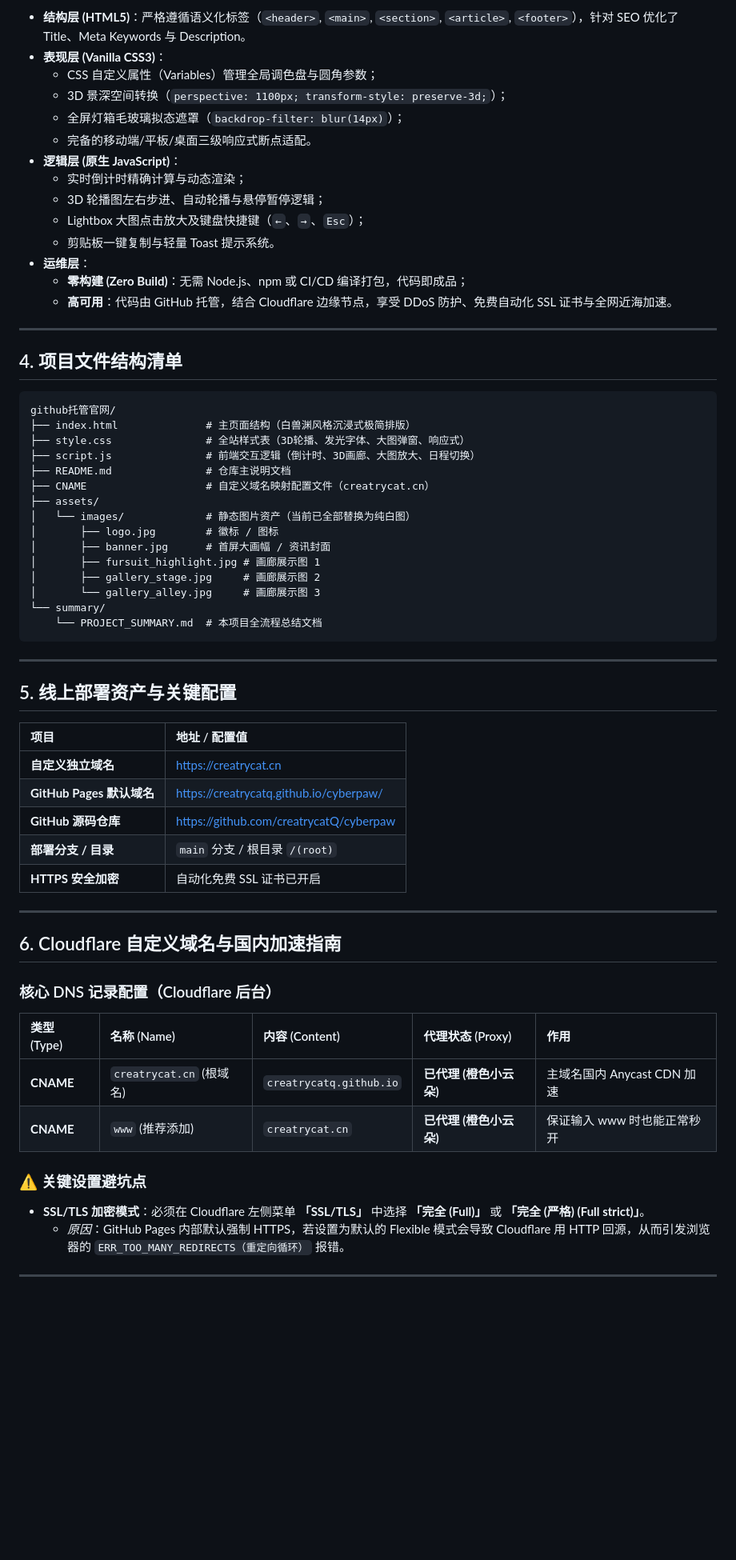
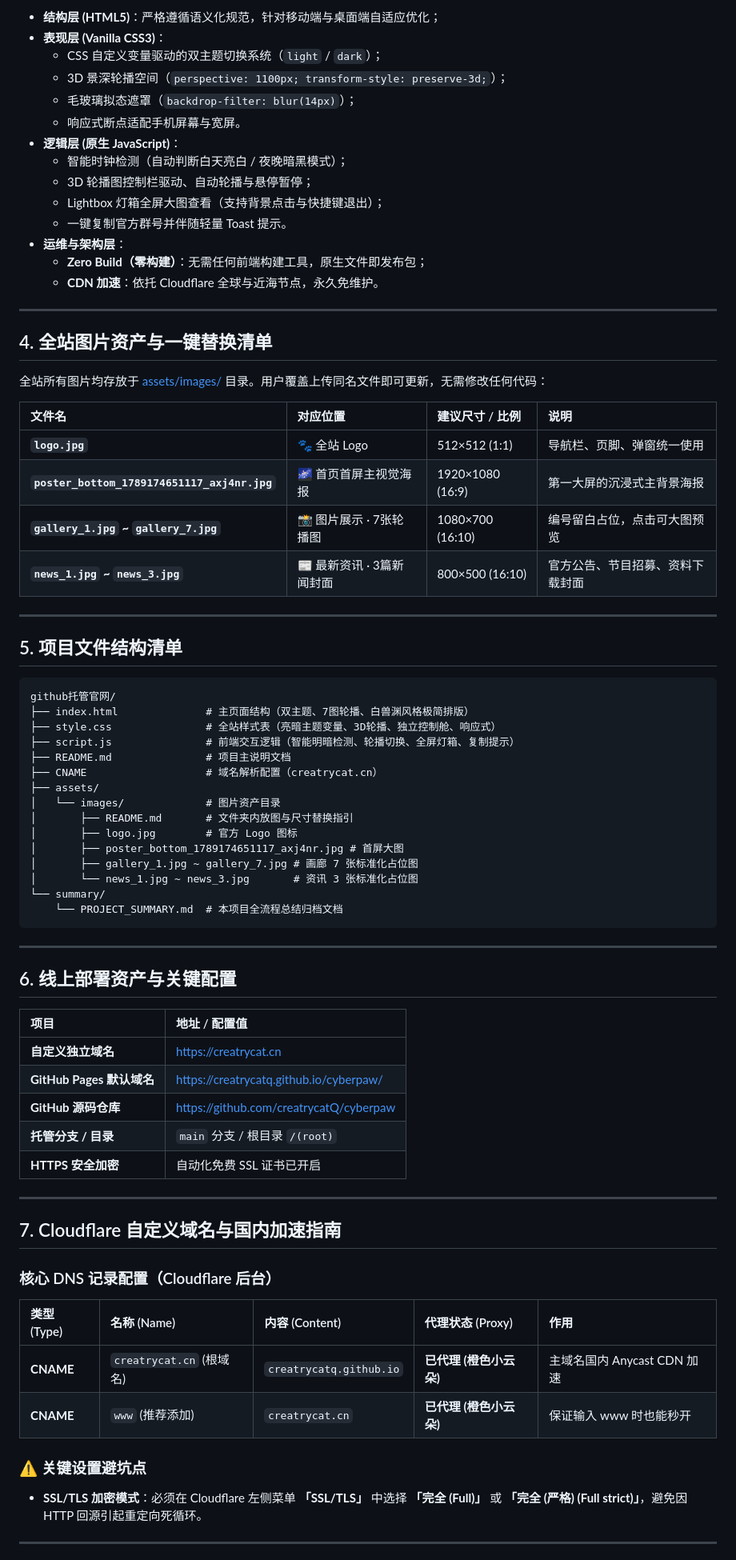
Before and after one commit to creatrycatQ/cyberpaw, a Markdown page: summary/PROJECT_SUMMARY.md, the part around one of its changes. Shown at 80% size. Drawn GitHub-style; blank space fills up the shorter version.

Commit message:
docs: update comprehensive project summary archive in summary/PROJECT_SUMMARY.md

````diff
--- a/summary/PROJECT_SUMMARY.md
+++ b/summary/PROJECT_SUMMARY.md
@@ -72,67 +68,79 @@
 
-- **结构层 (HTML5)**：严格遵循语义化标签（`<header>`, `<main>`, `<section>`, `<article>`, `<footer>`），针对 SEO 优化了 Title、Meta Keywords 与 Description。
+- **结构层 (HTML5)**：严格遵循语义化规范，针对移动端与桌面端自适应优化；
 - **表现层 (Vanilla CSS3)**：
-  - CSS 自定义属性（Variables）管理全局调色盘与圆角参数；
-  - 3D 景深空间转换（`perspective: 1100px; transform-style: preserve-3d;`）；
-  - 全屏灯箱毛玻璃拟态遮罩（`backdrop-filter: blur(14px)`）；
-  - 完备的移动端/平板/桌面三级响应式断点适配。
+  - CSS 自定义变量驱动的双主题切换系统（`light` / `dark`）；
+  - 3D 景深轮播空间（`perspective: 1100px; transform-style: preserve-3d;`）；
+  - 毛玻璃拟态遮罩（`backdrop-filter: blur(14px)`）；
+  - 响应式断点适配手机屏幕与宽屏。
 - **逻辑层 (原生 JavaScript)**：
-  - 实时倒计时精确计算与动态渲染；
-  - 3D 轮播图左右步进、自动轮播与悬停暂停逻辑；
-  - Lightbox 大图点击放大及键盘快捷键（`←`、`→`、`Esc`）；
-  - 剪贴板一键复制与轻量 Toast 提示系统。
-- **运维层**：
-  - **零构建 (Zero Build)**：无需 Node.js、npm 或 CI/CD 编译打包，代码即成品；
-  - **高可用**：代码由 GitHub 托管，结合 Cloudflare 边缘节点，享受 DDoS 防护、免费自动化 SSL 证书与全网近海加速。
+  - 智能时钟检测（自动判断白天亮白 / 夜晚暗黑模式）；
+  - 3D 轮播图控制栏驱动、自动轮播与悬停暂停；
+  - Lightbox 灯箱全屏大图查看（支持背景点击与快捷键退出）；
+  - 一键复制官方群号并伴随轻量 Toast 提示。
+- **运维与架构层**：
+  - **Zero Build（零构建）**：无需任何前端构建工具，原生文件即发布包；
+  - **CDN 加速**：依托 Cloudflare 全球与近海节点，永久免维护。
 
 ---
 
-## 4. 项目文件结构清单
+## 4. 全站图片资产与一键替换清单
+
+全站所有图片均存放于 [assets/images/](file:///c:/Users/CreatryCat/Documents/项目/github托管官网/assets/images/) 目录。用户覆盖上传同名文件即可更新，无需修改任何代码：
+
+| 文件名 | 对应位置 | 建议尺寸 / 比例 | 说明 |
+| :--- | :--- | :--- | :--- |
+| **`logo.jpg`** | 🐾 全站 Logo | 512×512 (1:1) | 导航栏、页脚、弹窗统一使用 |
+| **`poster_bottom_1789174651117_axj4nr.jpg`** | 🌌 首页首屏主视觉海报 | 1920×1080 (16:9) | 第一大屏的沉浸式主背景海报 |
+| **`gallery_1.jpg` ~ `gallery_7.jpg`** | 📸 图片展示 · 7张轮播图 | 1080×700 (16:10) | 编号留白占位，点击可大图预览 |
+| **`news_1.jpg` ~ `news_3.jpg`** | 📰 最新资讯 · 3篇新闻封面 | 800×500 (16:10) | 官方公告、节目招募、资料下载封面 |
+
+---
+
+## 5. 项目文件结构清单
 
 ```text
 github托管官网/
-├── index.html              # 主页面结构（白兽渊风格沉浸式极简排版）
-├── style.css               # 全站样式表（3D轮播、发光字体、大图弹窗、响应式）
-├── script.js               # 前端交互逻辑（倒计时、3D画廊、大图放大、日程切换）
-├── README.md               # 仓库主说明文档
-├── CNAME                   # 自定义域名映射配置文件（creatrycat.cn）
+├── index.html              # 主页面结构（双主题、7图轮播、白兽渊风格极简排版）
+├── style.css               # 全站样式表（亮暗主题变量、3D轮播、独立控制舱、响应式）
+├── script.js               # 前端交互逻辑（智能明暗检测、轮播切换、全屏灯箱、复制提示）
+├── README.md               # 项目主说明文档
+├── CNAME                   # 域名解析配置（creatrycat.cn）
 ├── assets/
-│   └── images/             # 静态图片资产（当前已全部替换为纯白图）
-│       ├── logo.jpg        # 徽标 / 图标
-│       ├── banner.jpg      # 首屏大画幅 / 资讯封面
-│       ├── fursuit_highlight.jpg # 画廊展示图 1
-│       ├── gallery_stage.jpg     # 画廊展示图 2
-│       └── gallery_alley.jpg     # 画廊展示图 3
+│   └── images/             # 图片资产目录
+│       ├── README.md       # 文件夹内放图与尺寸替换指引
+│       ├── logo.jpg        # 官方 Logo 图标
+│       ├── poster_bottom_1789174651117_axj4nr.jpg # 首屏大图
+│       ├── gallery_1.jpg ~ gallery_7.jpg # 画廊 7 张标准化占位图
+│       └── news_1.jpg ~ news_3.jpg       # 资讯 3 张标准化占位图
 └── summary/
-    └── PROJECT_SUMMARY.md  # 本项目全流程总结文档
+    └── PROJECT_SUMMARY.md  # 本项目全流程总结归档文档
 ```
 
 ---
 
-## 5. 线上部署资产与关键配置
+## 6. 线上部署资产与关键配置
 
 | 项目 | 地址 / 配置值 |
 | :--- | :--- |
 | **自定义独立域名** | [https://creatrycat.cn](https://creatrycat.cn) |
 | **GitHub Pages 默认域名** | [https://creatrycatq.github.io/cyberpaw/](https://creatrycatq.github.io/cyberpaw/) |
 | **GitHub 源码仓库** | [https://github.com/creatrycatQ/cyberpaw](https://github.com/creatrycatQ/cyberpaw) |
-| **部署分支 / 目录** | `main` 分支 / 根目录 `/(root)` |
+| **托管分支 / 目录** | `main` 分支 / 根目录 `/(root)` |
 | **HTTPS 安全加密** | 自动化免费 SSL 证书已开启 |
 
 ---
 
-## 6. Cloudflare 自定义域名与国内加速指南
+## 7. Cloudflare 自定义域名与国内加速指南
 
 ### 核心 DNS 记录配置（Cloudflare 后台）
 
 | 类型 (Type) | 名称 (Name) | 内容 (Content) | 代理状态 (Proxy) | 作用 |
 | :--- | :--- | :--- | :--- | :--- |
 | **CNAME** | `creatrycat.cn` (根域名) | `creatrycatq.github.io` | **已代理 (橙色小云朵)** | 主域名国内 Anycast CDN 加速 |
-| **CNAME** | `www` (推荐添加) | `creatrycat.cn` | **已代理 (橙色小云朵)** | 保证输入 www 时也能正常秒开 |
+| **CNAME** | `www` (推荐添加) | `creatrycat.cn` | **已代理 (橙色小云朵)** | 保证输入 www 时也能秒开 |
 
 ### ⚠️ 关键设置避坑点
-- **SSL/TLS 加密模式**：必须在 Cloudflare 左侧菜单 **「SSL/TLS」** 中选择 **「完全 (Full)」** 或 **「完全 (严格) (Full strict)」**。
-  - *原因*：GitHub Pages 内部默认强制 HTTPS，若设置为默认的 Flexible 模式会导致 Cloudflare 用 HTTP 回源，从而引发浏览器的 `ERR_TOO_MANY_REDIRECTS（重定向循环）` 报错。
+- **SSL/TLS 加密模式**：必须在 Cloudflare 左侧菜单 **「SSL/TLS」** 中选择 **「完全 (Full)」** 或 **「完全 (严格) (Full strict)」**，避免因 HTTP 回源引起重定向死循环。
 
 ---
 
````
Also changed, not shown: other parts of summary/PROJECT_SUMMARY.md (+50 -57 lines).
